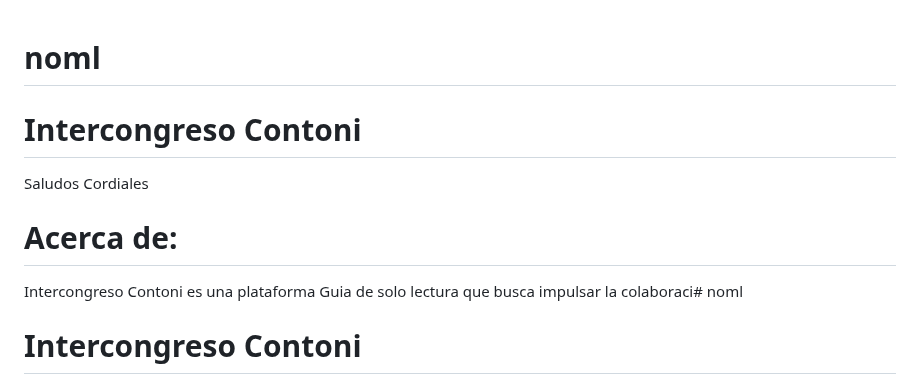
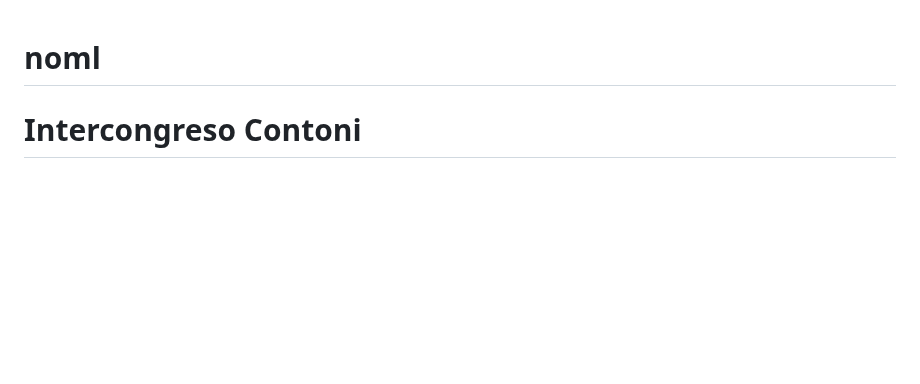
Before and after one commit to Intercongreso3/noml, a Markdown page: README.md, the part around the change. GitHub-like rendering; blank space fills up the shorter version.

```diff
--- a/README.md
+++ b/README.md
@@ -1,9 +1,4 @@
 # noml
-
-# Intercongreso Contoni
-Saludos Cordiales
-# Acerca de:
-Intercongreso Contoni es una plataforma Guia de solo lectura que busca impulsar la colaboraci# noml
 
 # Intercongreso Contoni
 Saludos Cordiales
```
